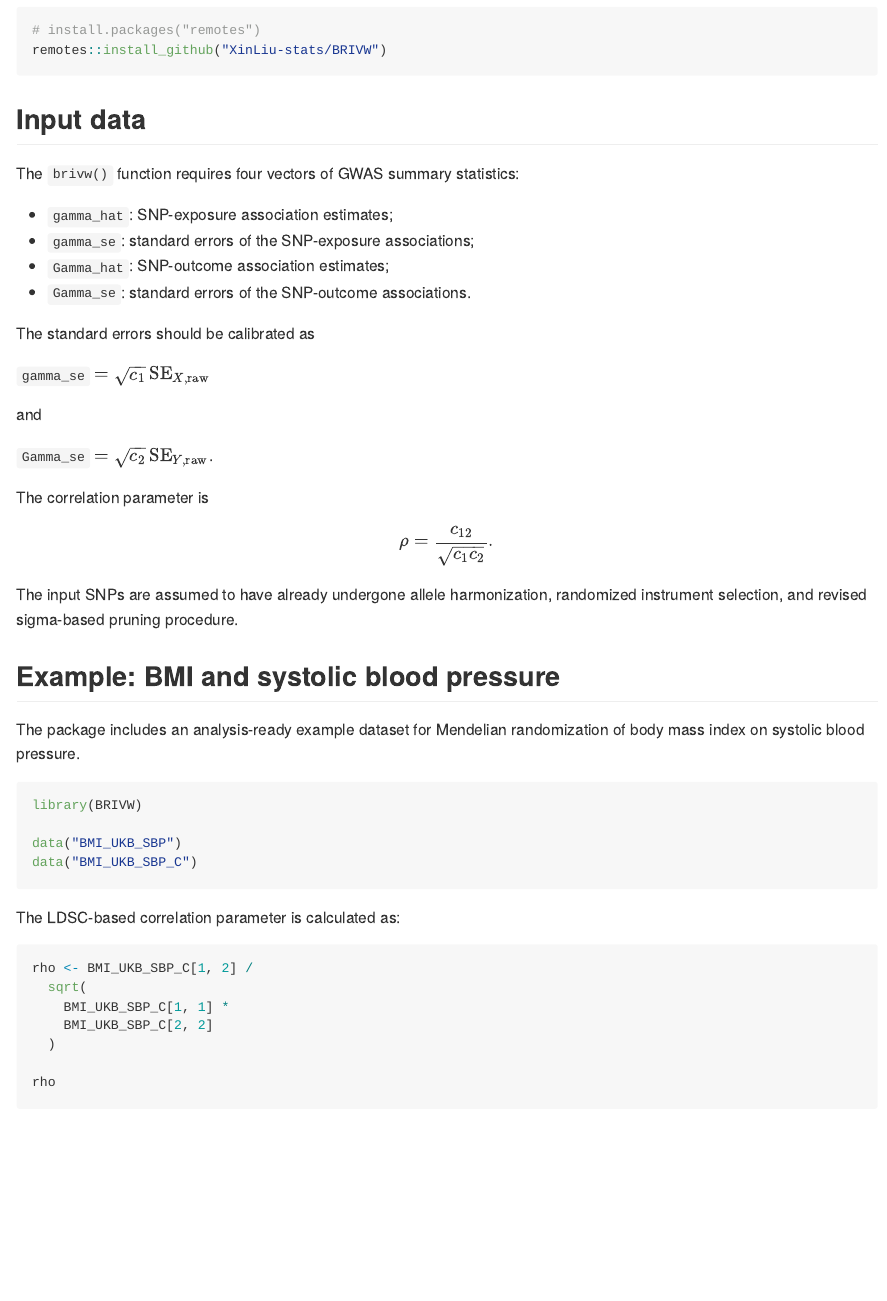
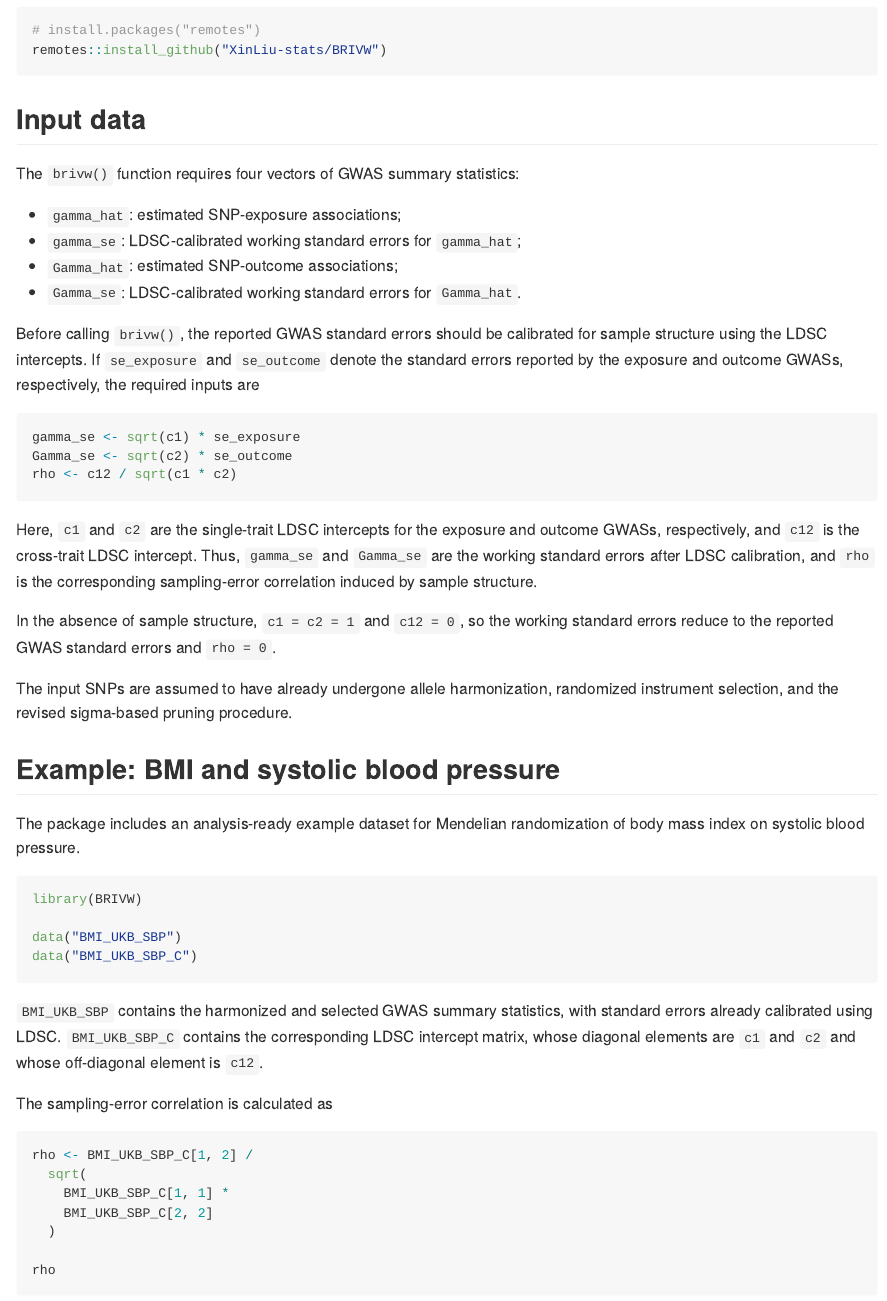
Before and after one commit to XinLiu-stats/BRIVW, an R Markdown document (README.Rmd): the page in a window 1100 px wide, from 310 px down. The pictures show the output file README.md that the author committed with the source, drawn offline in the style of GitHub.

Commit message:
Fix mathematical notation in README

````diff
--- a/README.Rmd
+++ b/README.Rmd
@@ -22,27 +22,35 @@ remotes::install_github("XinLiu-stats/BRIVW")
 
 The `brivw()` function requires four vectors of GWAS summary statistics:
 
-- `gamma_hat`: SNP-exposure association estimates;
-- `gamma_se`: standard errors of the SNP-exposure associations;
-- `Gamma_hat`: SNP-outcome association estimates;
-- `Gamma_se`: standard errors of the SNP-outcome associations.
+- `gamma_hat`: estimated SNP-exposure associations;
+- `gamma_se`: LDSC-calibrated working standard errors for `gamma_hat`;
+- `Gamma_hat`: estimated SNP-outcome associations;
+- `Gamma_se`: LDSC-calibrated working standard errors for `Gamma_hat`.
 
-The standard errors should be calibrated as
+Before calling `brivw()`, the reported GWAS standard errors should be
+calibrated for sample structure using the LDSC intercepts. If
+`se_exposure` and `se_outcome` denote the standard errors reported by
+the exposure and outcome GWASs, respectively, the required inputs are
 
-`gamma_se` $= \sqrt{c_1}\,\mathrm{SE}_{X,\mathrm{raw}}$
+```r
+gamma_se <- sqrt(c1) * se_exposure
+Gamma_se <- sqrt(c2) * se_outcome
+rho <- c12 / sqrt(c1 * c2)
+```
 
-and
+Here, `c1` and `c2` are the single-trait LDSC intercepts for the
+exposure and outcome GWASs, respectively, and `c12` is the cross-trait
+LDSC intercept. Thus, `gamma_se` and `Gamma_se` are the working standard
+errors after LDSC calibration, and `rho` is the corresponding
+sampling-error correlation induced by sample structure.
 
-`Gamma_se` $= \sqrt{c_2}\,\mathrm{SE}_{Y,\mathrm{raw}}$.
-
-The correlation parameter is
-
-$$
-\rho = \frac{c_{12}}{\sqrt{c_1 c_2}}.
-$$
+In the absence of sample structure, `c1 = c2 = 1` and `c12 = 0`, so
+the working standard errors reduce to the reported GWAS standard errors
+and `rho = 0`.
 
 The input SNPs are assumed to have already undergone allele harmonization,
-randomized instrument selection, and revised sigma-based pruning procedure.
+randomized instrument selection, and the revised sigma-based pruning
+procedure.
 
 ## Example: BMI and systolic blood pressure
 
@@ -56,7 +64,13 @@ data("BMI_UKB_SBP")
 data("BMI_UKB_SBP_C")
 ```
 
-The LDSC-based correlation parameter is calculated as:
+`BMI_UKB_SBP` contains the harmonized and selected GWAS summary
+statistics, with standard errors already calibrated using LDSC.
+`BMI_UKB_SBP_C` contains the corresponding LDSC intercept matrix, whose
+diagonal elements are `c1` and `c2` and whose off-diagonal element is
+`c12`.
+
+The sampling-error correlation is calculated as
 
 ```r
 rho <- BMI_UKB_SBP_C[1, 2] /
````
Also changed, not shown: README.md.
